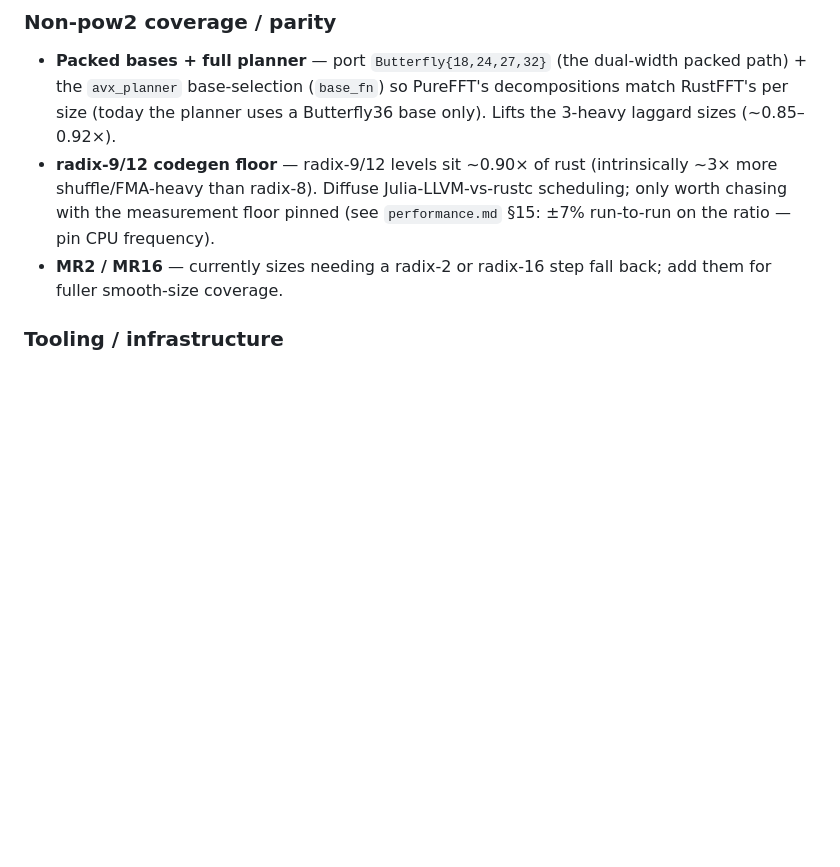
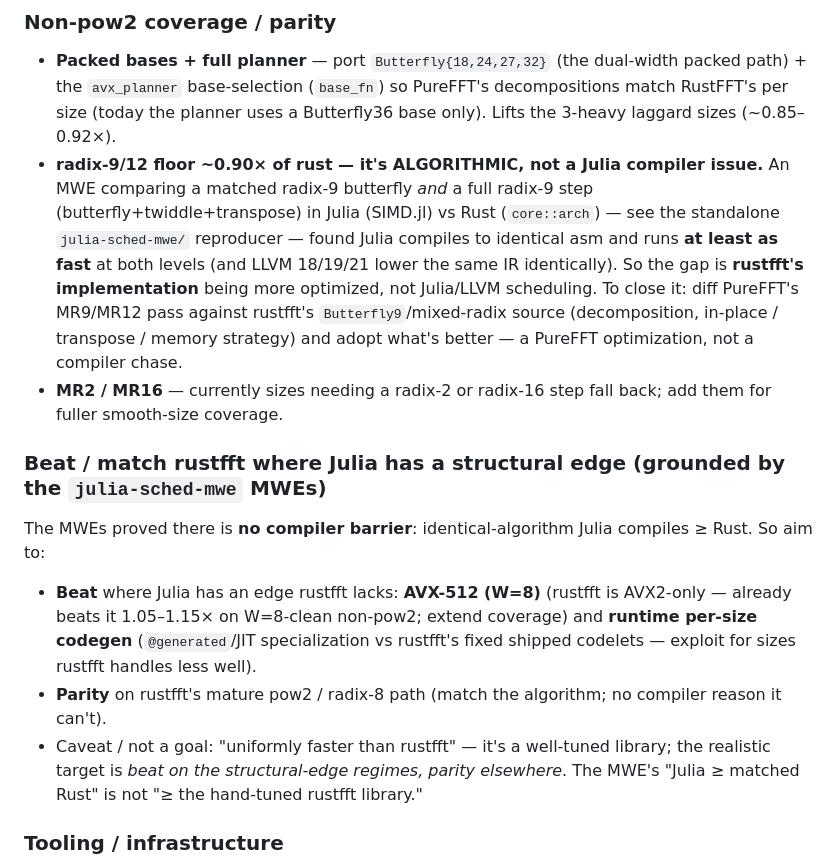
Before and after one commit to el-oso/PureFFT.jl, a Markdown page: ROADMAP.md, the part around the change. Drawn GitHub-style; blank space fills up the shorter version.

Commit message:
docs: reframe radix-9/12 gap as algorithmic (MWE) + add "beat rustfft where structural edge" objective
A standalone Julia-vs-Rust MWE (matched radix-9 butterfly + full radix-9 step) showed Julia compiles to
identical asm and runs ≥ Rust at both levels, and LLVM 18/19/21 lower the same IR identically — so the
radix-9/12 ~0.85-0.92×-vs-rustfft is NOT a Julia codegen/scheduling limit; it's rustfft's implementation
being more optimized (recoverable by matching its algorithm). ROADMAP: corrected the radix-9/12 item, and
added a grounded objective — beat rustfft where Julia has a structural edge (AVX-512 W=8, already 1.05-
1.15×; runtime per-size codegen), parity on its mature pow2/radix-8 path; not "uniformly faster". §15 of
performance.md updated with the same nuance.

Co-Authored-By: Claude Opus 4.8 <noreply@anthropic.com>

```diff
--- a/ROADMAP.md
+++ b/ROADMAP.md
@@ -47,11 +47,25 @@ Status + planned work. This is the canonical, checked-in roadmap (human- and age
 - **Packed bases + full planner** — port `Butterfly{18,24,27,32}` (the dual-width packed path) + the
   `avx_planner` base-selection (`base_fn`) so PureFFT's decompositions match RustFFT's per size (today
   the planner uses a Butterfly36 base only). Lifts the 3-heavy laggard sizes (~0.85–0.92×).
-- **radix-9/12 codegen floor** — radix-9/12 levels sit ~0.90× of rust (intrinsically ~3× more
-  shuffle/FMA-heavy than radix-8). Diffuse Julia-LLVM-vs-rustc scheduling; only worth chasing with the
-  measurement floor pinned (see `performance.md` §15: ±7% run-to-run on the ratio — pin CPU frequency).
+- **radix-9/12 floor ~0.90× of rust — it's ALGORITHMIC, not a Julia compiler issue.** An MWE comparing a
+  matched radix-9 butterfly *and* a full radix-9 step (butterfly+twiddle+transpose) in Julia (SIMD.jl) vs
+  Rust (`core::arch`) — see the standalone `julia-sched-mwe/` reproducer — found Julia compiles to identical
+  asm and runs **at least as fast** at both levels (and LLVM 18/19/21 lower the same IR identically). So the
+  gap is **rustfft's implementation** being more optimized, not Julia/LLVM scheduling. To close it: diff
+  PureFFT's MR9/MR12 pass against rustfft's `Butterfly9`/mixed-radix source (decomposition, in-place /
+  transpose / memory strategy) and adopt what's better — a PureFFT optimization, not a compiler chase.
 - **MR2 / MR16** — currently sizes needing a radix-2 or radix-16 step fall back; add them for fuller
   smooth-size coverage.
+
+### Beat / match rustfft where Julia has a structural edge (grounded by the `julia-sched-mwe` MWEs)
+The MWEs proved there is **no compiler barrier**: identical-algorithm Julia compiles ≥ Rust. So aim to:
+- **Beat** where Julia has an edge rustfft lacks: **AVX-512 (W=8)** (rustfft is AVX2-only — already beats it
+  1.05–1.15× on W=8-clean non-pow2; extend coverage) and **runtime per-size codegen** (`@generated`/JIT
+  specialization vs rustfft's fixed shipped codelets — exploit for sizes rustfft handles less well).
+- **Parity** on rustfft's mature pow2 / radix-8 path (match the algorithm; no compiler reason it can't).
+- Caveat / not a goal: "uniformly faster than rustfft" — it's a well-tuned library; the realistic target is
+  *beat on the structural-edge regimes, parity elsewhere*. The MWE's "Julia ≥ matched Rust" is not "≥ the
+  hand-tuned rustfft library."
 
 ### Tooling / infrastructure
 - **StrictMode.jl dogfooding — DONE (test dep + feedback).** Adopted StrictMode (declarable perf
```
Also changed, not shown: docs/src/performance.md (+6 -2 lines).
